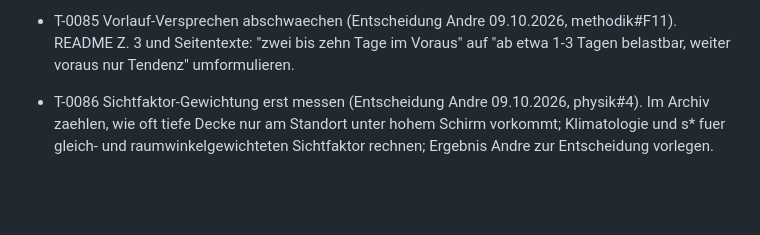
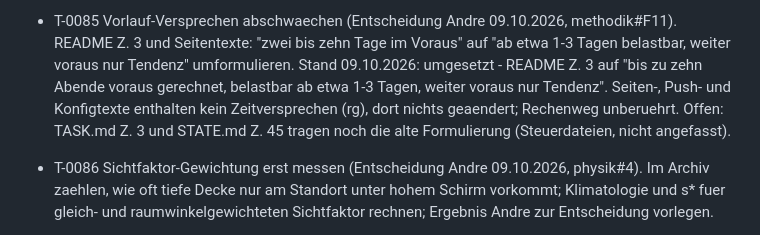
Before and after one commit to Xindaan/streulicht, a Markdown page: TASK.md, the part around the change. Drawn GitHub-style; blank space fills up the shorter version.

```diff
--- a/TASK.md
+++ b/TASK.md
@@ -197,6 +197,11 @@ Andre (oeffentliches Repo). Befunde betrieb#7, architektur#5, wn3#F8.
 - T-0085 Vorlauf-Versprechen abschwaechen (Entscheidung Andre 09.10.2026,
   methodik#F11). README Z. 3 und Seitentexte: "zwei bis zehn Tage im Voraus"
   auf "ab etwa 1-3 Tagen belastbar, weiter voraus nur Tendenz" umformulieren.
+  Stand 09.10.2026: umgesetzt - README Z. 3 auf "bis zu zehn Abende voraus
+  gerechnet, belastbar ab etwa 1-3 Tagen, weiter voraus nur Tendenz". Seiten-,
+  Push- und Konfigtexte enthalten kein Zeitversprechen (rg), dort nichts
+  geaendert; Rechenweg unberuehrt. Offen: TASK.md Z. 3 und STATE.md Z. 45
+  tragen noch die alte Formulierung (Steuerdateien, nicht angefasst).
 - T-0086 Sichtfaktor-Gewichtung erst messen (Entscheidung Andre 09.10.2026,
   physik#4). Im Archiv zaehlen, wie oft tiefe Decke nur am Standort unter hohem
   Schirm vorkommt; Klimatologie und s* fuer gleich- und raumwinkelgewichteten
```
Also changed, not shown: README.md (+5 -2 lines).
